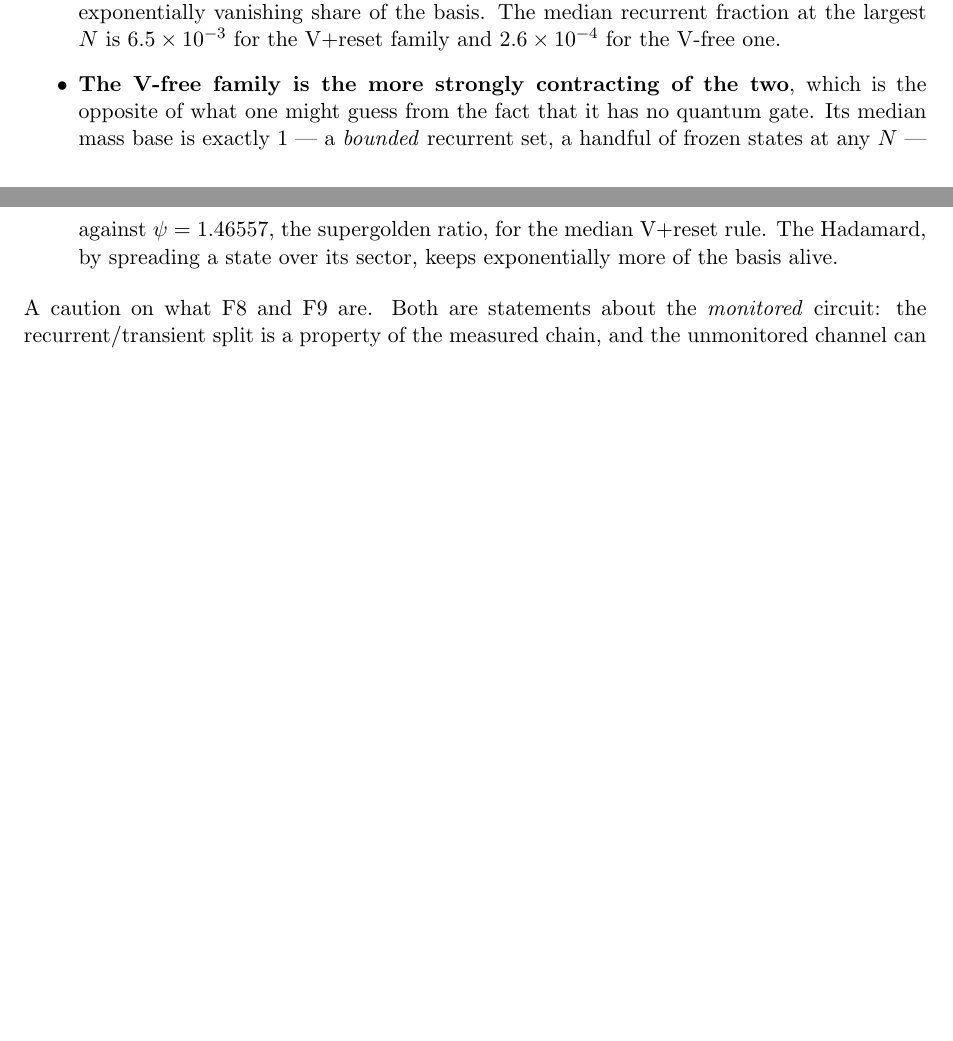
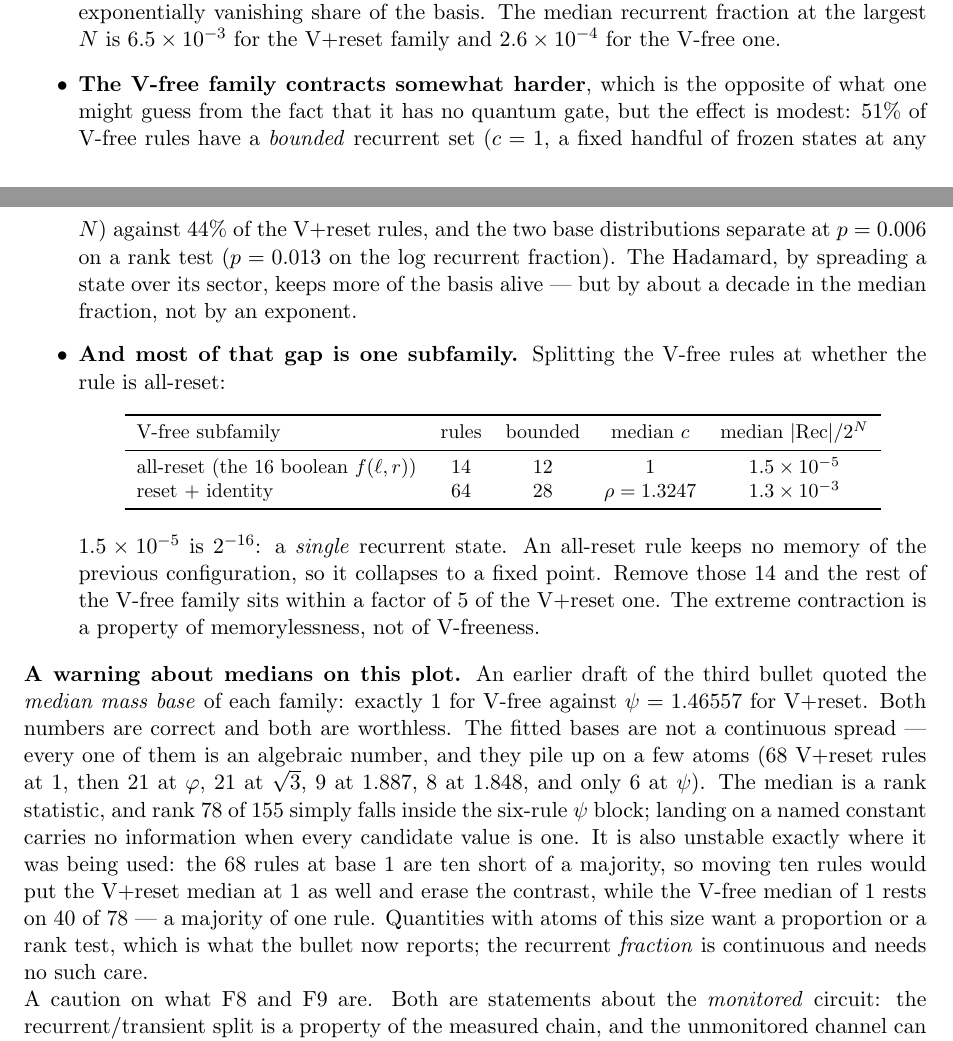
Before and after one commit to mkm2/sector_analysis_tier1, a LaTeX paper (reports/tex/R9_sectors_and_basins.tex): two parts of pages 10 and 13 of 25, joined at a grey line, cut so that both start at the same text, the shorter picture padded with empty space. Compiled offline with pdfLaTeX.

Commit message:
R9: withdraw the median-mass-base contrast; it was a rank artefact
The bases fitted to |Rec(N)| are algebraic and pile up on a few atoms (68
V+reset rules at 1, 21 at phi, 21 at sqrt3, only 6 at psi).  The family
median is a rank statistic that happened to land inside the six-rule psi
block, and the atom at base 1 sits ten rules (V+reset) and one rule
(V-free) from carrying the median outright.  Replace 1-vs-psi with the
bounded-set proportions (51% vs 44%), rank tests (p=0.006 on the base,
p=0.013 on the log recurrent fraction), and the continuous median
fraction, and add the split that actually explains the gap: the 14
all-reset rules are 12/14 bounded with a median recurrent fraction of
2^-16, a single fixed point.  Remove them and the rest of the V-free
family is within a factor of 5 of the V+reset one.

Two tests pin the atom structure and the memoryless-subfamily split.

Co-Authored-By: Claude Opus 5 <noreply@anthropic.com>
Claude-Session: https://claude.ai/code/session_01VSbhisBEhzzBK5xHzpFfbe

```diff
--- a/reports/tex/R9_sectors_and_basins.tex
+++ b/reports/tex/R9_sectors_and_basins.tex
@@ -547,13 +547,48 @@ largest $N$ computed, each family sorted.}
   basis. The median recurrent fraction at the largest $N$ is
   $6.5\times10^{-3}$ for the V+reset family and $2.6\times10^{-4}$ for the V-free
   one.
-\item \textbf{The V-free family is the more strongly contracting of the two},
-  which is the opposite of what one might guess from the fact that it has no
-  quantum gate. Its median mass base is exactly $1$ --- a \emph{bounded} recurrent
-  set, a handful of frozen states at any $N$ --- against $\psi=1.46557$, the
-  supergolden ratio, for the median V+reset rule. The Hadamard, by spreading a
-  state over its sector, keeps exponentially more of the basis alive.
+\item \textbf{The V-free family contracts somewhat harder}, which is the opposite
+  of what one might guess from the fact that it has no quantum gate, but the
+  effect is modest: $51\%$ of V-free rules have a \emph{bounded} recurrent set
+  ($c=1$, a fixed handful of frozen states at any $N$) against $44\%$ of the
+  V+reset rules, and the two base distributions separate at $p=0.006$ on a rank
+  test ($p=0.013$ on the log recurrent fraction). The Hadamard, by spreading a
+  state over its sector, keeps more of the basis alive --- but by about a decade
+  in the median fraction, not by an exponent.
+\item \textbf{And most of that gap is one subfamily.} Splitting the V-free rules
+  at whether the rule is all-reset:
+  \begin{center}\small
+  \begin{tabular}{lcccc}
+  \toprule
+  V-free subfamily & rules & bounded & median $c$ & median $|\mathrm{Rec}|/2^N$ \\
+  \midrule
+  all-reset (the $16$ boolean $f(\ell,r)$) & $14$ & $12$ & $1$ & $1.5\times10^{-5}$ \\
+  reset $+$ identity & $64$ & $28$ & $\rho=1.3247$ & $1.3\times10^{-3}$ \\
+  \bottomrule
+  \end{tabular}
+  \end{center}
+  $1.5\times10^{-5}$ is $2^{-16}$: a \emph{single} recurrent state. An all-reset
+  rule keeps no memory of the previous configuration, so it collapses to a fixed
+  point. Remove those $14$ and the rest of the V-free family sits within a factor
+  of $5$ of the V+reset one. The extreme contraction is a property of
+  memorylessness, not of V-freeness.
 \end{itemize}
+
+\noindent \textbf{A warning about medians on this plot.} An earlier draft of the
+third bullet quoted the \emph{median mass base} of each family: exactly $1$ for
+V-free against $\psi=1.46557$ for V+reset. Both numbers are correct and both are
+worthless. The fitted bases are not a continuous spread --- every one of them is
+an algebraic number, and they pile up on a few atoms ($68$ V+reset rules at $1$,
+then $21$ at $\varphi$, $21$ at $\sqrt3$, $9$ at $1.887$, $8$ at $1.848$, and
+only $6$ at $\psi$). The median is a rank statistic, and rank $78$ of $155$ simply
+falls inside the six-rule $\psi$ block; landing on a named constant carries no
+information when every candidate value is one. It is also unstable exactly where
+it was being used: the $68$ rules at base $1$ are ten short of a majority, so
+moving ten rules would put the V+reset median at $1$ as well and erase the
+contrast, while the V-free median of $1$ rests on $40$ of $78$ --- a majority of
+one rule. Quantities with atoms of this size want a proportion or a rank test,
+which is what the bullet now reports; the recurrent \emph{fraction} is continuous
+and needs no such care.
 
 \noindent A caution on what F8 and F9 are. Both are statements about the
 \emph{monitored} circuit: the recurrent/transient split is a property of the
```
Also changed, not shown: reports/pdf/R9_sectors_and_basins.pdf, 1 other file.
